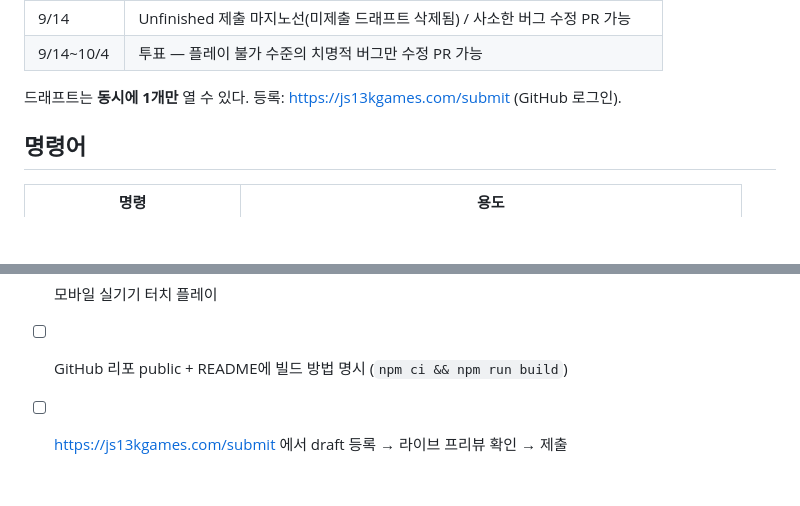
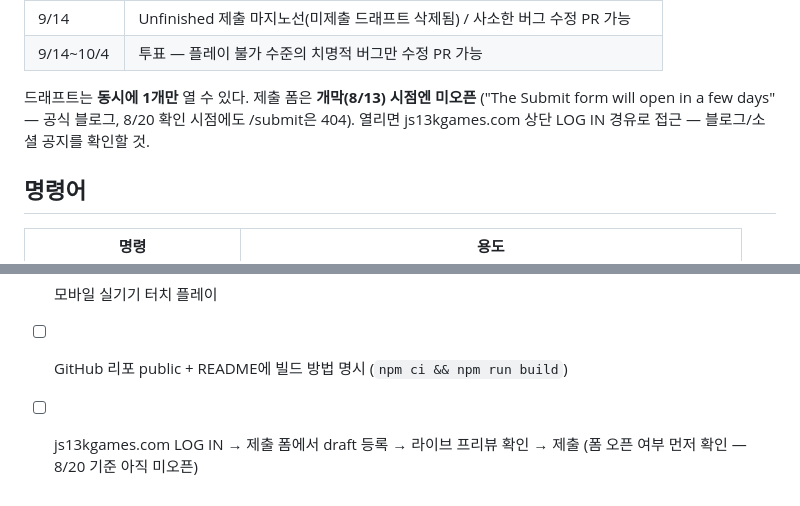
Before and after one commit to Taehun/afterglow-js13k, a Markdown page: CLAUDE.md, 2 parts joined by grey strips. GitHub-like rendering; blank space fills up the shorter version.

Commit message:
docs: submit form not yet open — fix stale /submit URL in CLAUDE.md
Co-Authored-By: Claude Fable 5 <noreply@anthropic.com>
Claude-Session: https://claude.ai/code/session_01My55zVbCRqsdFf9Pn5jF3d

```diff
--- a/CLAUDE.md
+++ b/CLAUDE.md
@@ -59,7 +59,9 @@ docs/IDEAS.md·docs/research/, 폐기된 프로토는 arclight/looplight/sunshow
 | 9/14 | Unfinished 제출 마지노선(미제출 드래프트 삭제됨) / 사소한 버그 수정 PR 가능 |
 | 9/14~10/4 | 투표 — 플레이 불가 수준의 치명적 버그만 수정 PR 가능 |
 
-드래프트는 **동시에 1개만** 열 수 있다. 등록: https://js13kgames.com/submit (GitHub 로그인).
+드래프트는 **동시에 1개만** 열 수 있다. 제출 폼은 **개막(8/13) 시점엔 미오픈**
+("The Submit form will open in a few days" — 공식 블로그, 8/20 확인 시점에도 /submit은 404).
+열리면 js13kgames.com 상단 LOG IN 경유로 접근 — 블로그/소셜 공지를 확인할 것.
 
 ## 명령어
 
@@ -168,4 +170,5 @@ draw는 rAF당 1회. endFrame을 렌더 프레임 끝으로 옮기면 안 된다
 - [ ] Chrome + Firefox 실물 플레이, 콘솔 에러 0
 - [ ] 모바일 실기기 터치 플레이
 - [ ] GitHub 리포 public + README에 빌드 방법 명시 (`npm ci && npm run build`)
-- [ ] https://js13kgames.com/submit 에서 draft 등록 → 라이브 프리뷰 확인 → 제출
+- [ ] js13kgames.com LOG IN → 제출 폼에서 draft 등록 → 라이브 프리뷰 확인 → 제출
+      (폼 오픈 여부 먼저 확인 — 8/20 기준 아직 미오픈)
```
